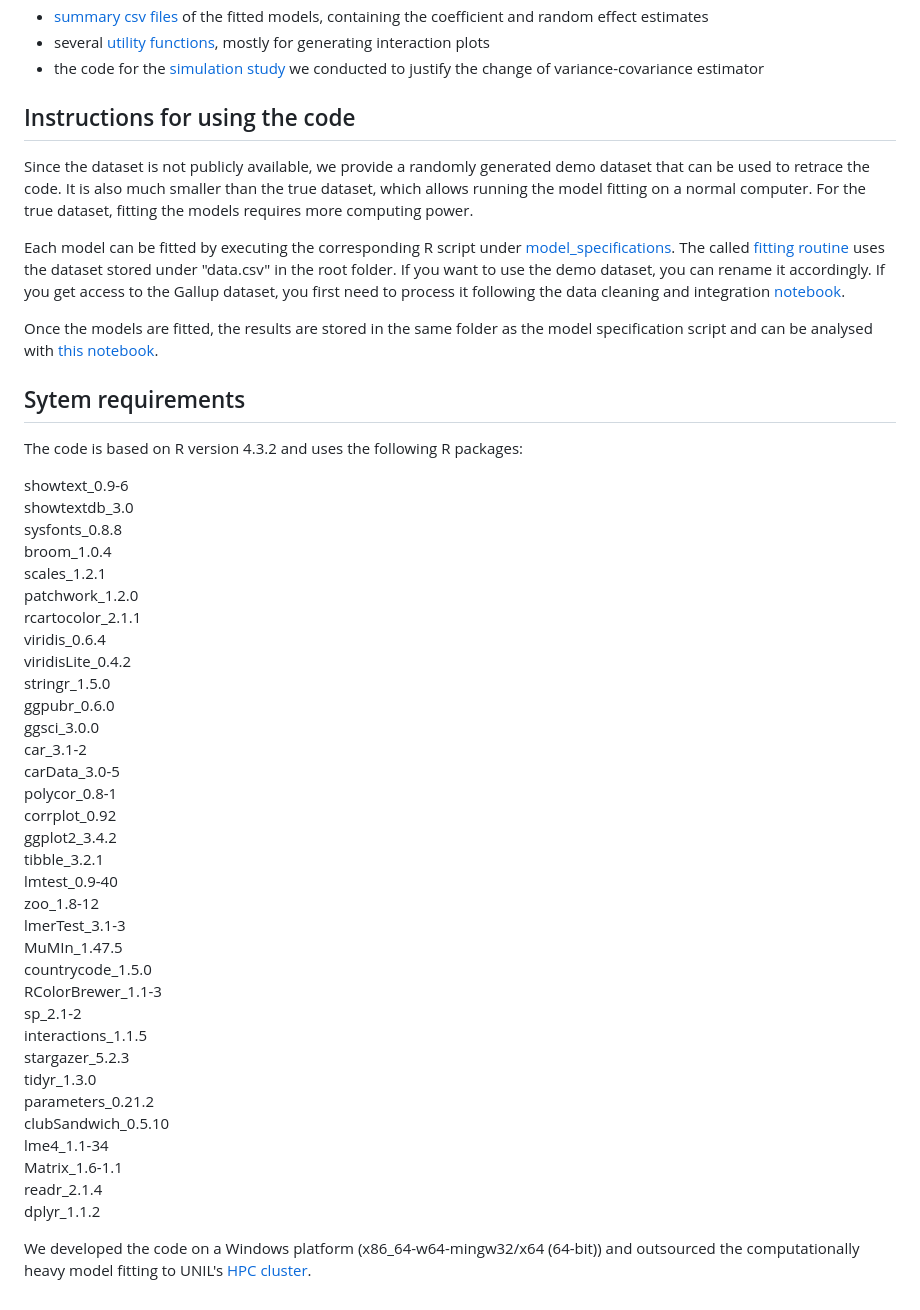
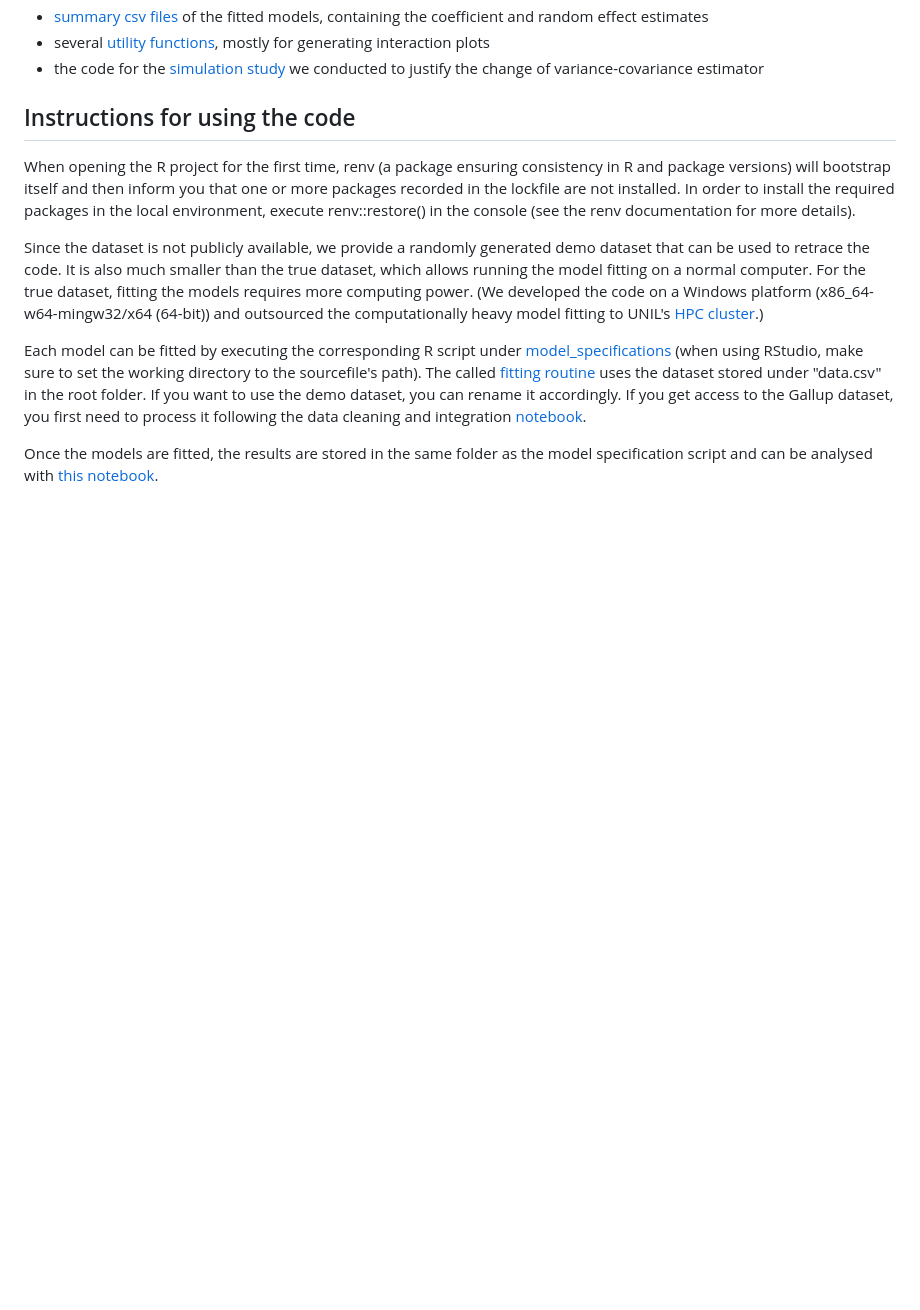
Before and after one commit to leatamberg/decouple-wellbeing-income, a Markdown page: README.md, the part around the change. Drawn GitHub-style; blank space fills up the shorter version.

Commit message:
Update README.md (add explanation renv)

```diff
--- a/README.md
+++ b/README.md
@@ -21,48 +21,10 @@ Understanding the link between well-being and income is crucial for assessing th
 * the code for the [simulation study](simulation_vcov_estimator) we conducted to justify the change of variance-covariance estimator
 
 ## Instructions for using the code
-Since the dataset is not publicly available, we provide a randomly generated demo dataset that can be used to retrace the code. It is also much smaller than the true dataset, which allows running the model fitting on a normal computer. For the true dataset, fitting the models requires more computing power.
+When opening the R project for the first time, renv (a package ensuring consistency in R and package versions) will bootstrap itself and then inform you that one or more packages recorded in the lockfile are not installed. In order to install the required packages in the local environment, execute renv::restore() in the console (see the renv documentation for more details).
 
-Each model can be fitted by executing the corresponding R script under [model_specifications](model_specifications). The called [fitting routine](fitting_function.R) uses the dataset stored under "data.csv" in the root folder. If you want to use the demo dataset, you can rename it accordingly. If you get access to the Gallup dataset, you first need to process it following the data cleaning and integration [notebook](prepare_dataset.Rmd).
+Since the dataset is not publicly available, we provide a randomly generated demo dataset that can be used to retrace the code. It is also much smaller than the true dataset, which allows running the model fitting on a normal computer. For the true dataset, fitting the models requires more computing power. (We developed the code on a Windows platform (x86_64-w64-mingw32/x64 (64-bit)) and outsourced the computationally heavy model fitting to UNIL's [HPC cluster](https://wiki.unil.ch/ci/books/high-performance-computing-hpc/page/curnagl).)
+
+Each model can be fitted by executing the corresponding R script under [model_specifications](model_specifications) (when using RStudio, make sure to set the working directory to the sourcefile's path). The called [fitting routine](fitting_function.R) uses the dataset stored under "data.csv" in the root folder. If you want to use the demo dataset, you can rename it accordingly. If you get access to the Gallup dataset, you first need to process it following the data cleaning and integration [notebook](prepare_dataset.Rmd).
 
 Once the models are fitted, the results are stored in the same folder as the model specification script and can be analysed with [this notebook](analyse_results.Rmd).
-
-## Sytem requirements
-The code is based on R version 4.3.2 and uses the following R packages:
-
-showtext_0.9-6
-showtextdb_3.0
-sysfonts_0.8.8
-broom_1.0.4
-scales_1.2.1
-patchwork_1.2.0
-rcartocolor_2.1.1
-viridis_0.6.4
-viridisLite_0.4.2
-stringr_1.5.0
-ggpubr_0.6.0
-ggsci_3.0.0
-car_3.1-2
-carData_3.0-5
-polycor_0.8-1
-corrplot_0.92
-ggplot2_3.4.2
-tibble_3.2.1
-lmtest_0.9-40
-zoo_1.8-12
-lmerTest_3.1-3
-MuMIn_1.47.5
-countrycode_1.5.0
-RColorBrewer_1.1-3
-sp_2.1-2
-interactions_1.1.5
-stargazer_5.2.3
-tidyr_1.3.0
-parameters_0.21.2
-clubSandwich_0.5.10
-lme4_1.1-34
-Matrix_1.6-1.1
-readr_2.1.4
-dplyr_1.1.2
-
-We developed the code on a Windows platform (x86_64-w64-mingw32/x64 (64-bit)) and outsourced the computationally heavy model fitting to UNIL's [HPC cluster](https://wiki.unil.ch/ci/books/high-performance-computing-hpc/page/curnagl).
```
